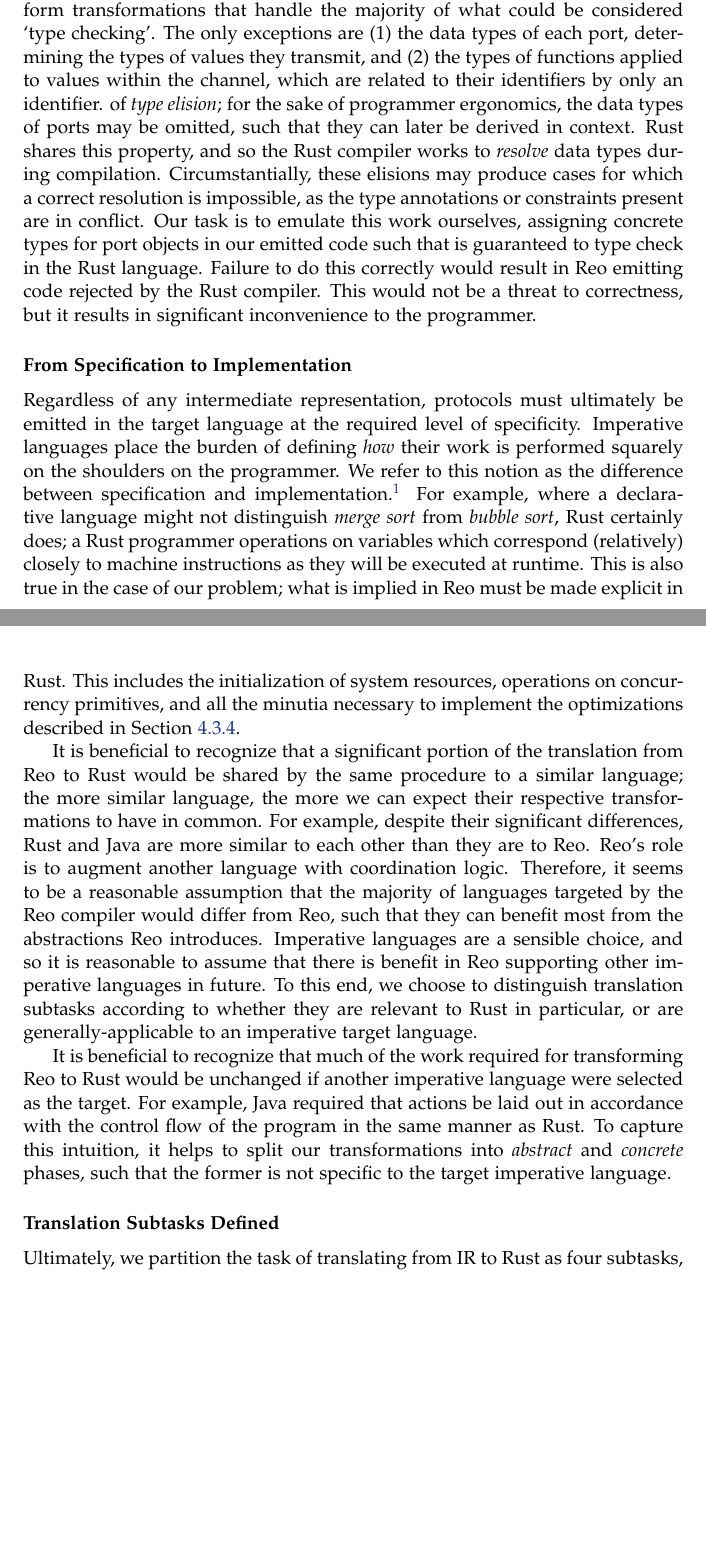
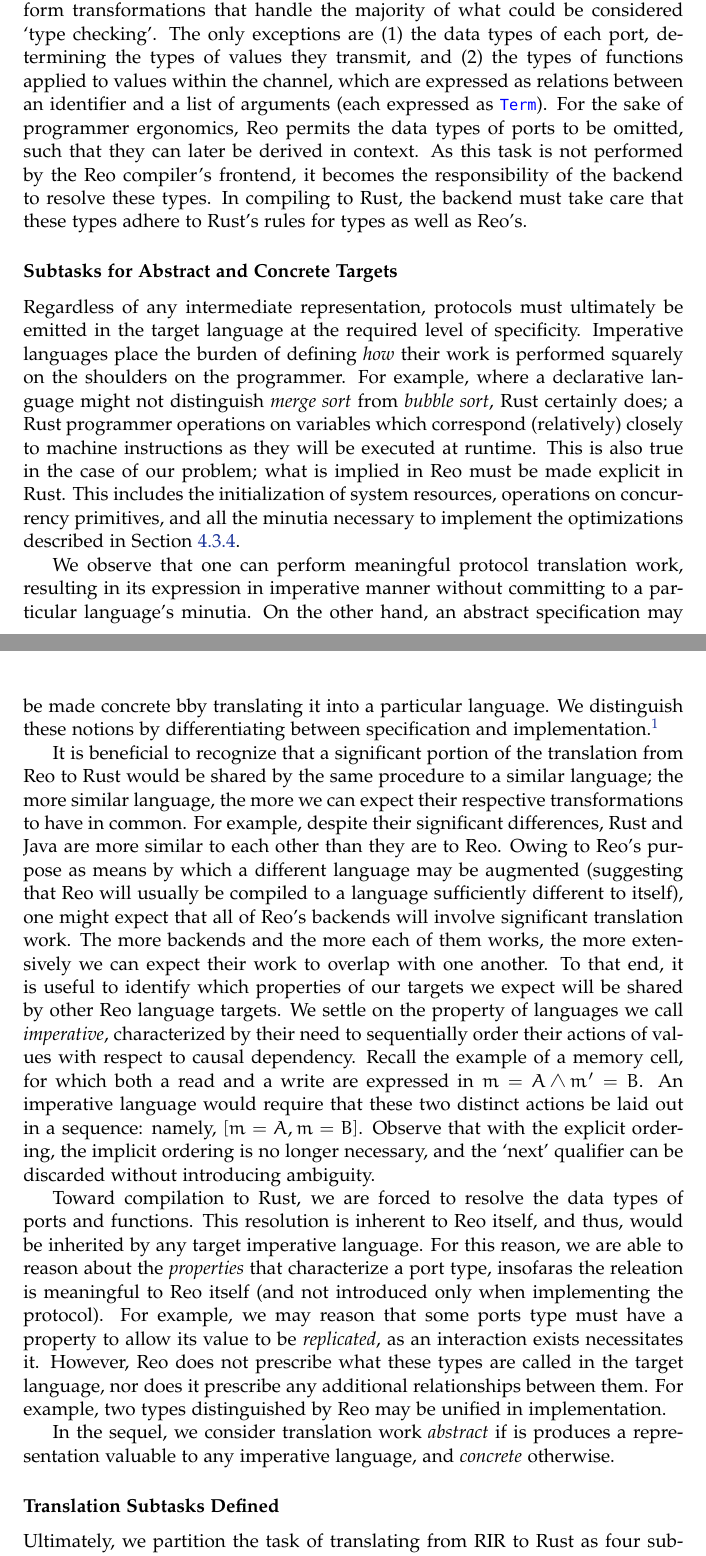
Before and after one commit to sirkibsirkib/msc_latex, a LaTeX thesis (main.tex, which reads parts/contributions/protocol_translation.tex): two parts of pages 31 and 32 of 123 before the commit and two parts of pages 31 and 32 of 124 after it, joined at a grey line, cut so that both start at the same text, the shorter picture padded with empty space. Compiled offline with pdfLaTeX.

Commit message:
hyphen tasticc

```diff
--- a/parts/contributions/protocol_translation.tex
+++ b/parts/contributions/protocol_translation.tex
@@ -40,17 +40,21 @@ Reo specifications represent connectors declaratively as relations between ports
 
-Java, Rust and Reo have in common that they are strongly-typed languages. In the broader sense, `type' describes the classification of just about everything in Reo, including connectors and primitives. The Reo compiler's internals perform transformations that handle the majority of what could be considered `type checking'. The only exceptions are (1) the data types of each port, determining the types of values they transmit, and (2) the types of functions applied to values within the channel, which are  related to their identifiers by only an identifier.
-of \textit{type elision}; for the sake of programmer ergonomics, the data types of ports may be omitted, such that they can later be derived in context. Rust shares this property, and so the Rust compiler works to \textit{resolve} data types during compilation. Circumstantially, these elisions may produce cases for which a correct resolution is impossible, as the type annotations or constraints present are in conflict. Our task is to emulate this work ourselves, assigning concrete types for port objects in our emitted code such that is guaranteed to type check in the Rust language. Failure to do this correctly would result in Reo emitting code rejected by the Rust compiler. This would not be a threat to correctness, but it results in significant inconvenience to the programmer.
+Java, Rust and Reo have in common that they are strongly-typed languages. In the broader sense, `type' describes the classification of just about everything in Reo, including connectors and primitives. The Reo compiler's internals perform transformations that handle the majority of what could be considered `type checking'. The only exceptions are (1) the data types of each port, determining the types of values they transmit, and (2) the types of functions applied to values within the channel, which are expressed as relations between an identifier and a list of arguments (each expressed as \code{Term}). For the sake of programmer ergonomics, Reo permits the data types of ports to be omitted, such that they can later be derived in context. As this task is not performed by the Reo compiler's frontend, it becomes the responsibility of the backend to resolve these types. In compiling to Rust, the backend must take care that these types adhere to Rust's rules for types as well as Reo's.
 
-\subsubsection{From Specification to Implementation}
-Regardless of any intermediate representation, protocols must ultimately be emitted in the target language at the required level of specificity. Imperative languages place the burden of defining \textit{how} their work is performed squarely on the shoulders on the programmer. We refer to this notion as the difference between specification and implementation.\footnote{These abstract concepts tend to fall apart under scrutiny, as they depend on what is meant by `computation' at all. Nevertheless, this observation is helpful in the context of our problem, as we prescribe the relationship between Reo and Rust by using the former to `model' the latter.} For example, where a declarative language might not distinguish \textit{merge sort} from \textit{bubble sort}, Rust certainly does; a Rust programmer operations on variables which correspond (relatively) closely to machine instructions as they will be executed at runtime. This is also true in the case of our problem; what is implied in Reo must be made explicit in Rust. This includes the initialization of system resources, operations on concurrency primitives, and all the minutia necessary to implement the optimizations described in Section~\ref{sec:behavior_implementation}.
+\subsubsection{Subtasks for Abstract and Concrete Targets}
+Regardless of any intermediate representation, protocols must ultimately be emitted in the target language at the required level of specificity. Imperative languages place the burden of defining \textit{how} their work is performed squarely on the shoulders on the programmer. For example, where a declarative language might not distinguish \textit{merge sort} from \textit{bubble sort}, Rust certainly does; a Rust programmer operations on variables which correspond (relatively) closely to machine instructions as they will be executed at runtime. This is also true in the case of our problem; what is implied in Reo must be made explicit in Rust. This includes the initialization of system resources, operations on concurrency primitives, and all the minutia necessary to implement the optimizations described in Section~\ref{sec:behavior_implementation}.
 
-It is beneficial to recognize that a significant portion of the translation from Reo to Rust would be shared by the same procedure to a similar language; the more similar language, the more we can expect their respective transformations to have in common. For example, despite their significant differences, Rust and Java are more similar to each other than they are to Reo. Reo's role is to augment another language with coordination logic. Therefore, it seems to be a reasonable assumption that the majority of languages targeted by the Reo compiler would differ from Reo, such that they can benefit most from the abstractions Reo introduces. Imperative languages are a sensible choice, and so it is reasonable to assume that there is benefit in Reo supporting other imperative languages in future. To this end, we choose to distinguish translation subtasks according to whether they are relevant to Rust in particular, or are generally-applicable to an imperative target language.
+We observe that one can perform meaningful protocol translation work, resulting in its expression in imperative manner without committing to a particular language's minutia. On the other hand, an abstract specification may be made concrete bby translating it into a particular language. We distinguish these notions by differentiating between specification and implementation.\footnote{These abstract concepts tend to fall apart under scrutiny, as they depend on what is meant by `computation' at all. Nevertheless, this observation is helpful in the context of our problem, as we prescribe the relationship between Reo and Rust by using the former to `model' the latter.}
 
-It is beneficial to recognize that much of the work required for transforming Reo to Rust would be unchanged if another imperative language were selected as the target. For example, Java required that actions be laid out in accordance with the control flow of the program in the same manner as Rust. To capture this intuition, it helps to split our transformations into \textit{abstract} and \textit{concrete} phases, such that the former is not specific to the target imperative language.
+It is beneficial to recognize that a significant portion of the translation from Reo to Rust would be shared by the same procedure to a similar language; the more similar language, the more we can expect their respective transformations to have in common. For example, despite their significant differences, Rust and Java are more similar to each other than they are to Reo. Owing to Reo's purpose as means by which a different language may be augmented (suggesting that Reo will usually be compiled to a language sufficiently different to itself), one might expect that all of Reo's backends will involve significant translation work. The more backends and the more each of them works, the more extensively we can expect their work to overlap with one another. To that end, it is useful to identify which properties of our targets we expect will be shared by other Reo language targets. We settle on the property of languages we call \textit{imperative}, characterized by their need to sequentially order their actions of values with respect to causal dependency. Recall the example of a memory cell, for which both a read and a write are expressed in $m=A\wedge{}m'=B$. An imperative language would require that these two distinct actions be laid out in a sequence: namely, $[m=A, m=B]$. Observe that with the explicit ordering, the implicit ordering is no longer necessary, and the `next' qualifier can be discarded without introducing ambiguity.
+
+Toward compilation to Rust, we are forced to resolve the data types of ports and functions. This resolution is inherent to Reo itself, and thus, would be inherited by any target imperative language. For this reason, we are able to reason about the \textit{properties} that characterize a port type, insofaras the releation is meaningful to Reo itself (and not introduced only when implementing the protocol). For example, we may reason that some ports type must have a property to allow its value to be \textit{replicated}, as an interaction exists necessitates it. However, Reo does not prescribe what these types are called in the target language, nor does it prescribe any additional relationships between them. For example, two types distinguished by Reo may be unified in implementation.
+
+In the sequel, we consider translation work \textit{abstract} if is produces a representation valuable to any imperative language, and \textit{concrete} otherwise.
+
 
 \subsubsection{Translation Subtasks Defined}
 
-Ultimately, we partition the task of translating from IR to Rust as four subtasks, where those that are \textit{abstract} must precede those that are \textit{concrete}:
+Ultimately, we partition the task of translating from RIR to Rust as four subtasks, where those that are \textit{abstract} precede those that are \textit{concrete}:
 
 \begin{tabular}{l|p{5cm}p{5cm}}
 	& Action & Data Type \\
```
Also changed, not shown: main.pdf, parts/contributions/protocol_translation.tex (12 more changed lines).
